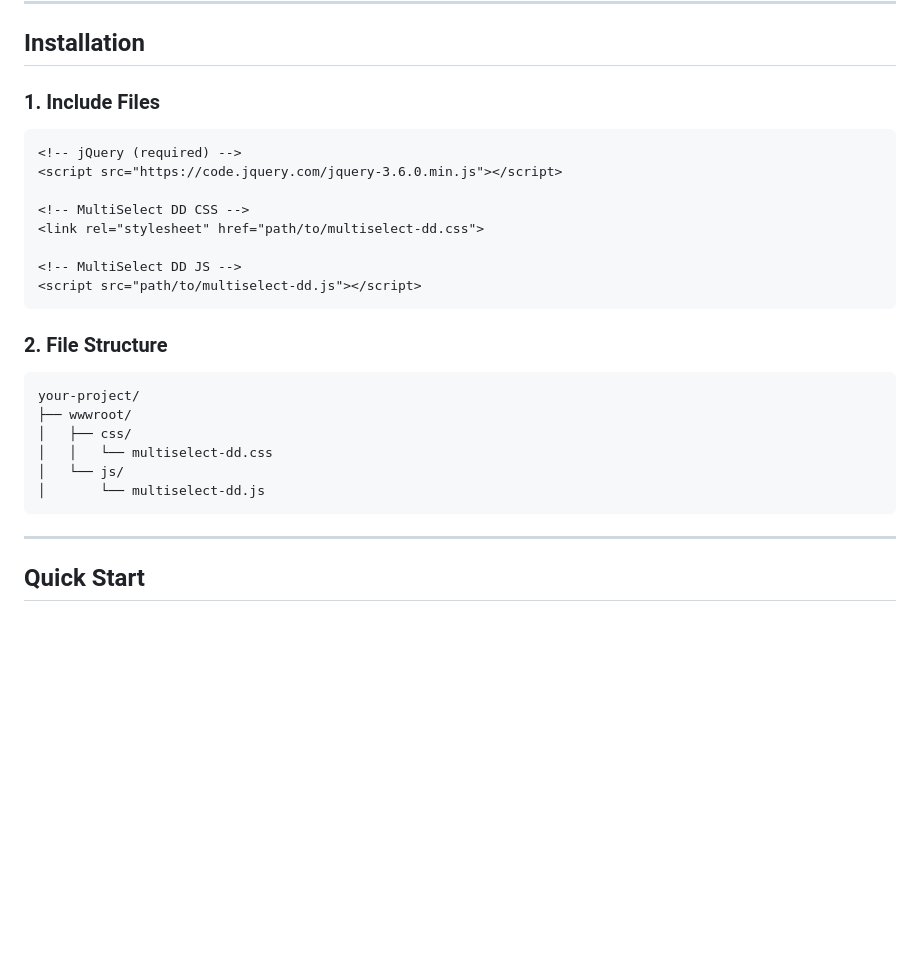
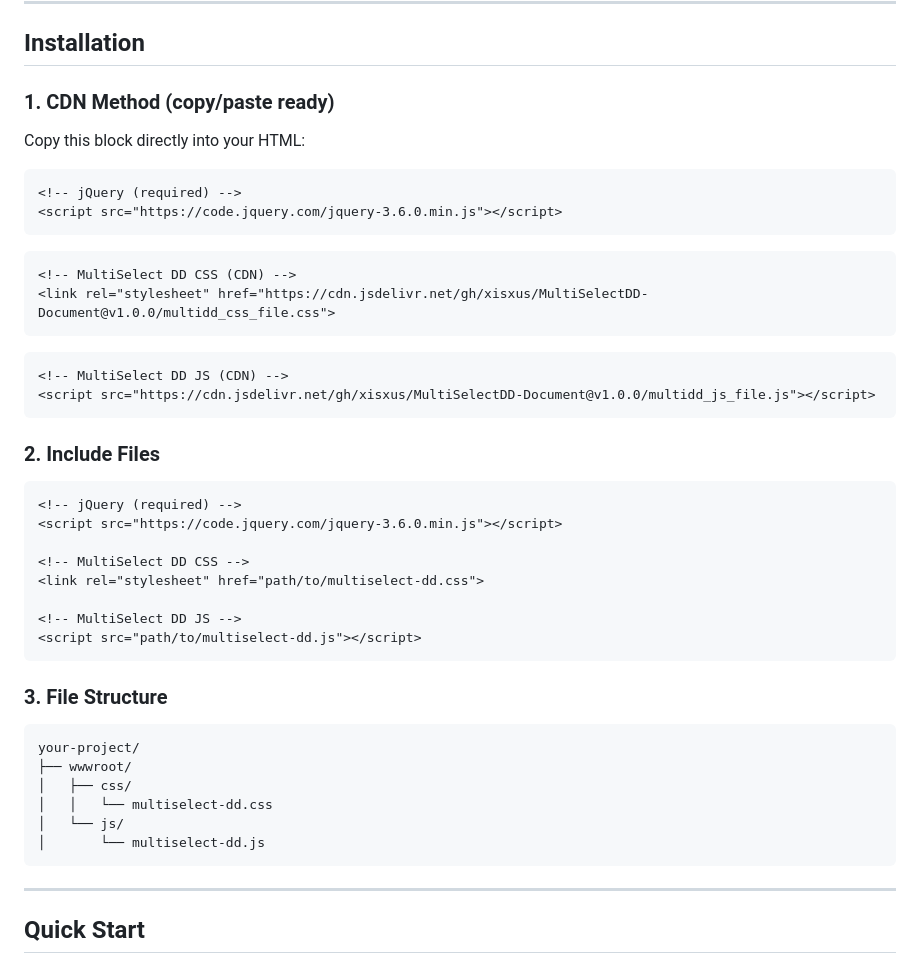
Before and after one commit to xisxus/MultiSelectDD-Document, a Markdown page: README.md, the part around the change. Rendered like a GitHub page; blank space fills up the shorter version.

Commit message:
cdn readme added

````diff
--- a/README.md
+++ b/README.md
@@ -26,7 +26,24 @@ Dependencies: jQuery 3.x+
 
 ## Installation
 
-### 1. Include Files
+### 1. CDN Method (copy/paste ready)
+
+Copy this block directly into your HTML:
+
+```html
+<!-- jQuery (required) -->
+<script src="https://code.jquery.com/jquery-3.6.0.min.js"></script>
+```
+```
+<!-- MultiSelect DD CSS (CDN) -->
+<link rel="stylesheet" href="https://cdn.jsdelivr.net/gh/xisxus/MultiSelectDD-Document@v1.0.0/multidd_css_file.css">
+```
+```
+<!-- MultiSelect DD JS (CDN) -->
+<script src="https://cdn.jsdelivr.net/gh/xisxus/MultiSelectDD-Document@v1.0.0/multidd_js_file.js"></script>
+```
+
+### 2. Include Files
 
 ```html
 <!-- jQuery (required) -->
@@ -39,7 +56,9 @@ Dependencies: jQuery 3.x+
 <script src="path/to/multiselect-dd.js"></script>
 ```
 
-### 2. File Structure
+
+
+### 3. File Structure
 
 ```
 your-project/
@@ -51,6 +70,7 @@ your-project/
 ```
 
 ---
+
 
 ## Quick Start
 
````
